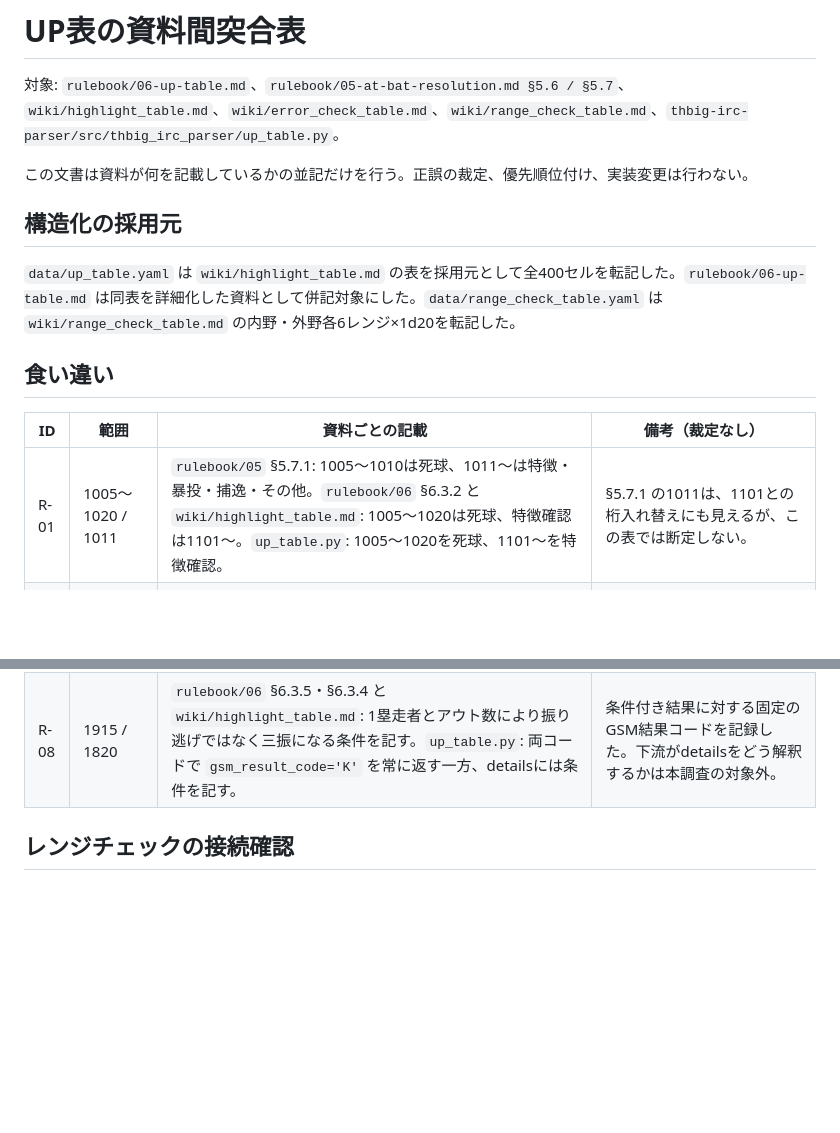
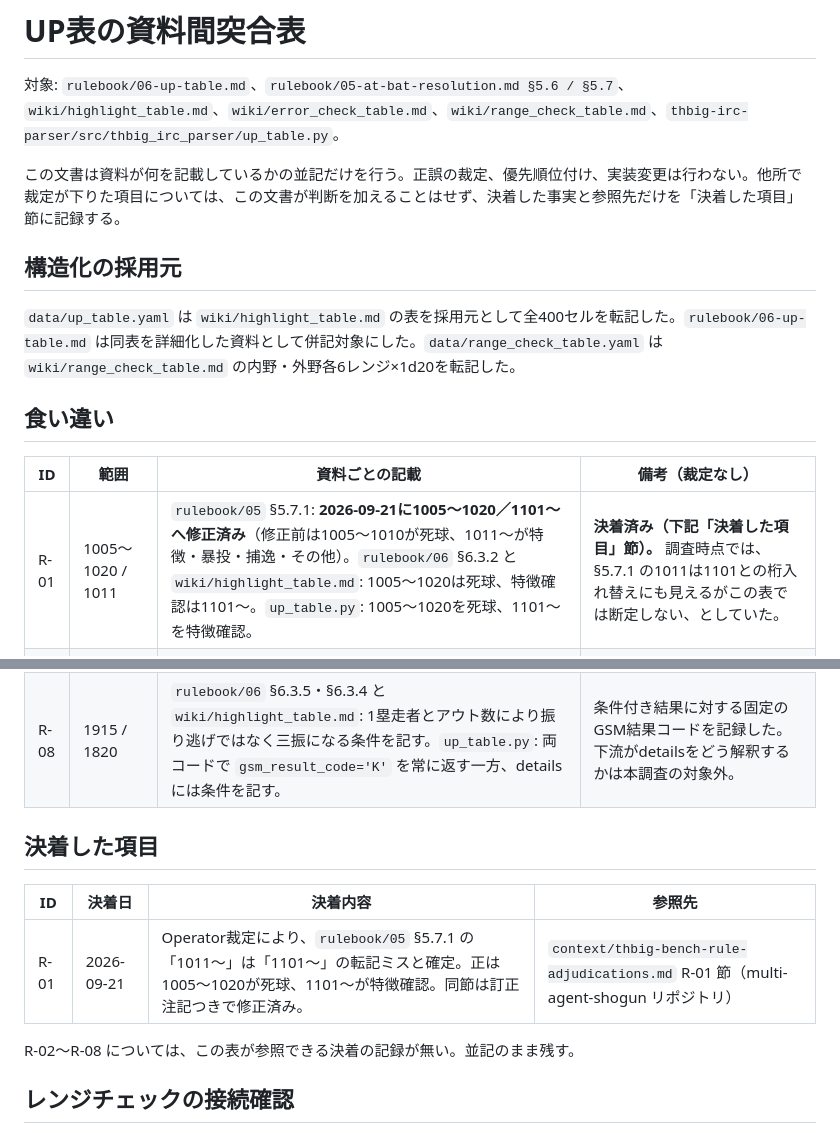
Before and after one commit to whiterochen73/thbigmatome, a Markdown page: thbig-rules/reports/up-table-source-reconciliation.md, 2 parts joined by grey strips. GitHub-like rendering; blank space fills up the shorter version.

```diff
--- a/thbig-rules/reports/up-table-source-reconciliation.md
+++ b/thbig-rules/reports/up-table-source-reconciliation.md
@@ -2,7 +2,7 @@
 
 対象: `rulebook/06-up-table.md`、`rulebook/05-at-bat-resolution.md §5.6 / §5.7`、`wiki/highlight_table.md`、`wiki/error_check_table.md`、`wiki/range_check_table.md`、`thbig-irc-parser/src/thbig_irc_parser/up_table.py`。
 
-この文書は資料が何を記載しているかの並記だけを行う。正誤の裁定、優先順位付け、実装変更は行わない。
+この文書は資料が何を記載しているかの並記だけを行う。正誤の裁定、優先順位付け、実装変更は行わない。他所で裁定が下りた項目については、この文書が判断を加えることはせず、決着した事実と参照先だけを「決着した項目」節に記録する。
 
 ## 構造化の採用元
 
@@ -12,7 +12,7 @@
 
 | ID | 範囲 | 資料ごとの記載 | 備考（裁定なし） |
 |---|---|---|---|
-| R-01 | 1005〜1020 / 1011 | `rulebook/05` §5.7.1: 1005〜1010は死球、1011〜は特徴・暴投・捕逸・その他。`rulebook/06` §6.3.2 と `wiki/highlight_table.md`: 1005〜1020は死球、特徴確認は1101〜。`up_table.py`: 1005〜1020を死球、1101〜を特徴確認。 | §5.7.1 の1011は、1101との桁入れ替えにも見えるが、この表では断定しない。 |
+| R-01 | 1005〜1020 / 1011 | `rulebook/05` §5.7.1: **2026-09-21に1005〜1020／1101〜へ修正済み**（修正前は1005〜1010が死球、1011〜が特徴・暴投・捕逸・その他）。`rulebook/06` §6.3.2 と `wiki/highlight_table.md`: 1005〜1020は死球、特徴確認は1101〜。`up_table.py`: 1005〜1020を死球、1101〜を特徴確認。 | **決着済み（下記「決着した項目」節）。** 調査時点では、§5.7.1 の1011は1101との桁入れ替えにも見えるがこの表では断定しない、としていた。 |
 | R-02 | 1901〜1910 | `rulebook/06` §6.3.5 と `wiki/highlight_table.md`: 1901〜1910は捕手レンジ確認。`up_table.py`: 1901〜1902だけを捕手レンジ確認とし、1903〜1906を球場確認、1907〜1910をWP+振り逃げ／一塁ライナー／2塁ベース直撃／G3fに割り当てる。 | `highlight_table.md` を確認しても、1901〜1910は捕手レンジ確認という記載であり、この相違は解消しない。 |
 | R-03 | 1903〜1910 | `rulebook/06` §6.3.5 と `wiki/highlight_table.md`: この8セルはR-02の捕手レンジ確認に含まれる。`up_table.py`: 1903〜1910へ別個の8結果を置く。一方で同実装は1911〜1918にも同種の結果を置く。 | R-02をセル単位に展開した記録。Python実装の追加マッピングを明示するため分離した。 |
 | R-04 | 1911〜1914の球場区分・方向 | `wiki/highlight_table.md` 冒頭: 1911〜1912=球場設定1112（センター方向の広さ）、1913〜1914=1314（両翼方向の広さ）。同ファイルの詳細表: 1911〜1912=ライト方向/F9a、1913〜1914=センター方向/F8a。`rulebook/06` §6.2: 本文表は1112→ライト、1314→センターで、注記は1112/1314を球場の排他属性ではなく下2桁ラベルと説明する。`up_table.py`: `stadium_setting` 引数を受け取るが、1911〜1914の返値で引数を参照しない。 | Wiki内の方向説明、rulebook本文・注記、実装の引数利用状況を併記した。 |
@@ -20,6 +20,14 @@
 | R-06 | 1919 | `rulebook/06` §6.3.5 と `wiki/highlight_table.md`: 強烈な投ゴロG1a、投手は負傷し怪我チェックを受ける。`up_table.py`: detailsは「投手負傷退場」とする。 | 原典側は怪我チェックを記すが、この範囲の退場を明記しない。 |
 | R-07 | 2013〜2017 | `rulebook/06` §6.3.6 と `wiki/highlight_table.md`: 2013〜2015は手への死球で打者が怪我チェック、2016〜2017は頭部死球で投手が危険球退場・打者が怪我チェック。`up_table.py`: 2013〜2015のdetailsは「打者負傷退場」、2016〜2017も「打者負傷退場」とする。 | 原典側が明記する退場対象と、実装detailsの表現を併記した。 |
 | R-08 | 1915 / 1820 | `rulebook/06` §6.3.5・§6.3.4 と `wiki/highlight_table.md`: 1塁走者とアウト数により振り逃げではなく三振になる条件を記す。`up_table.py`: 両コードで `gsm_result_code='K'` を常に返す一方、detailsには条件を記す。 | 条件付き結果に対する固定のGSM結果コードを記録した。下流がdetailsをどう解釈するかは本調査の対象外。 |
+
+## 決着した項目
+
+| ID | 決着日 | 決着内容 | 参照先 |
+|---|---|---|---|
+| R-01 | 2026-09-21 | Operator裁定により、`rulebook/05` §5.7.1 の「1011〜」は「1101〜」の転記ミスと確定。正は1005〜1020が死球、1101〜が特徴確認。同節は訂正注記つきで修正済み。 | `context/thbig-bench-rule-adjudications.md` R-01 節（multi-agent-shogun リポジトリ） |
+
+R-02〜R-08 については、この表が参照できる決着の記録が無い。並記のまま残す。
 
 ## レンジチェックの接続確認
 
```
Also changed, not shown: thbig-rules/rulebook/05-at-bat-resolution.md (+14 -2 lines).
